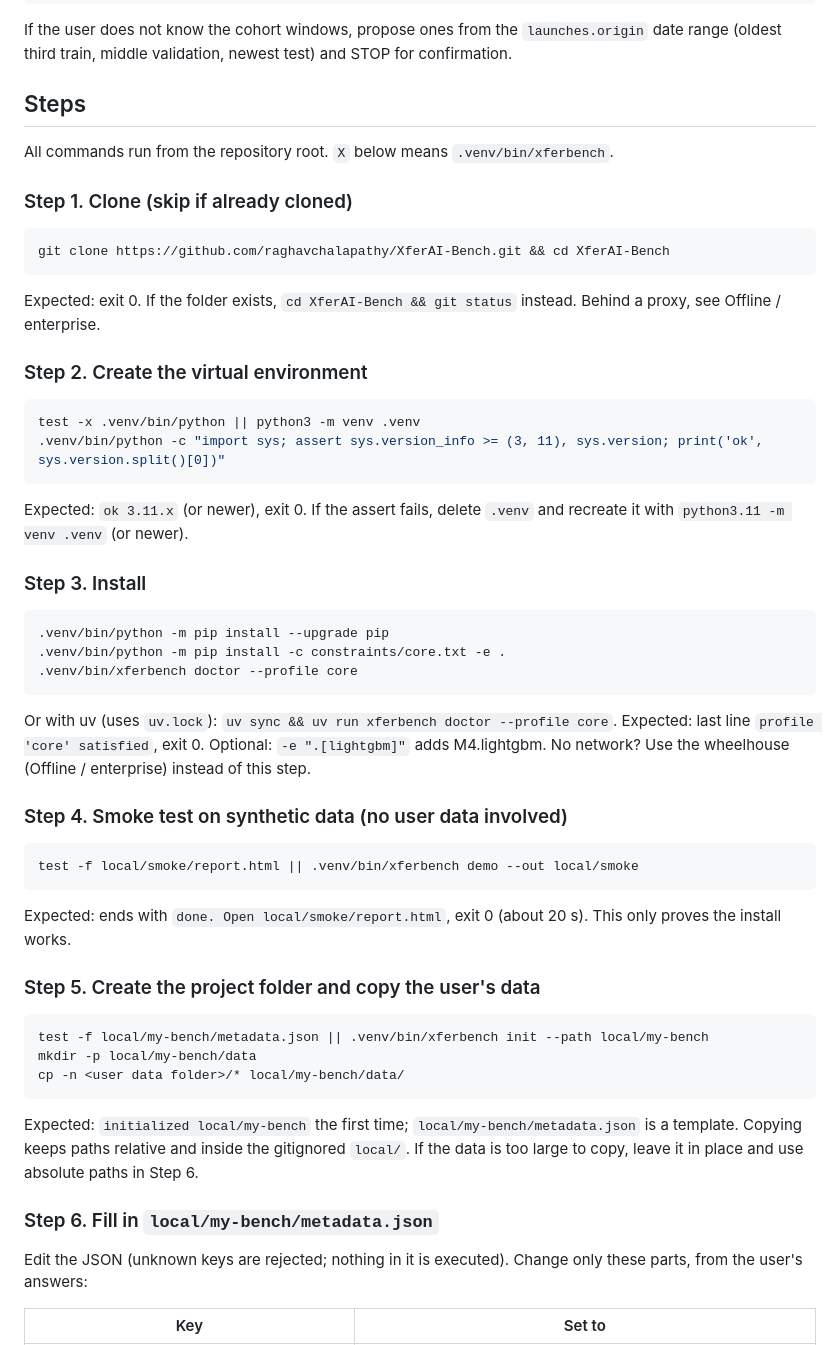
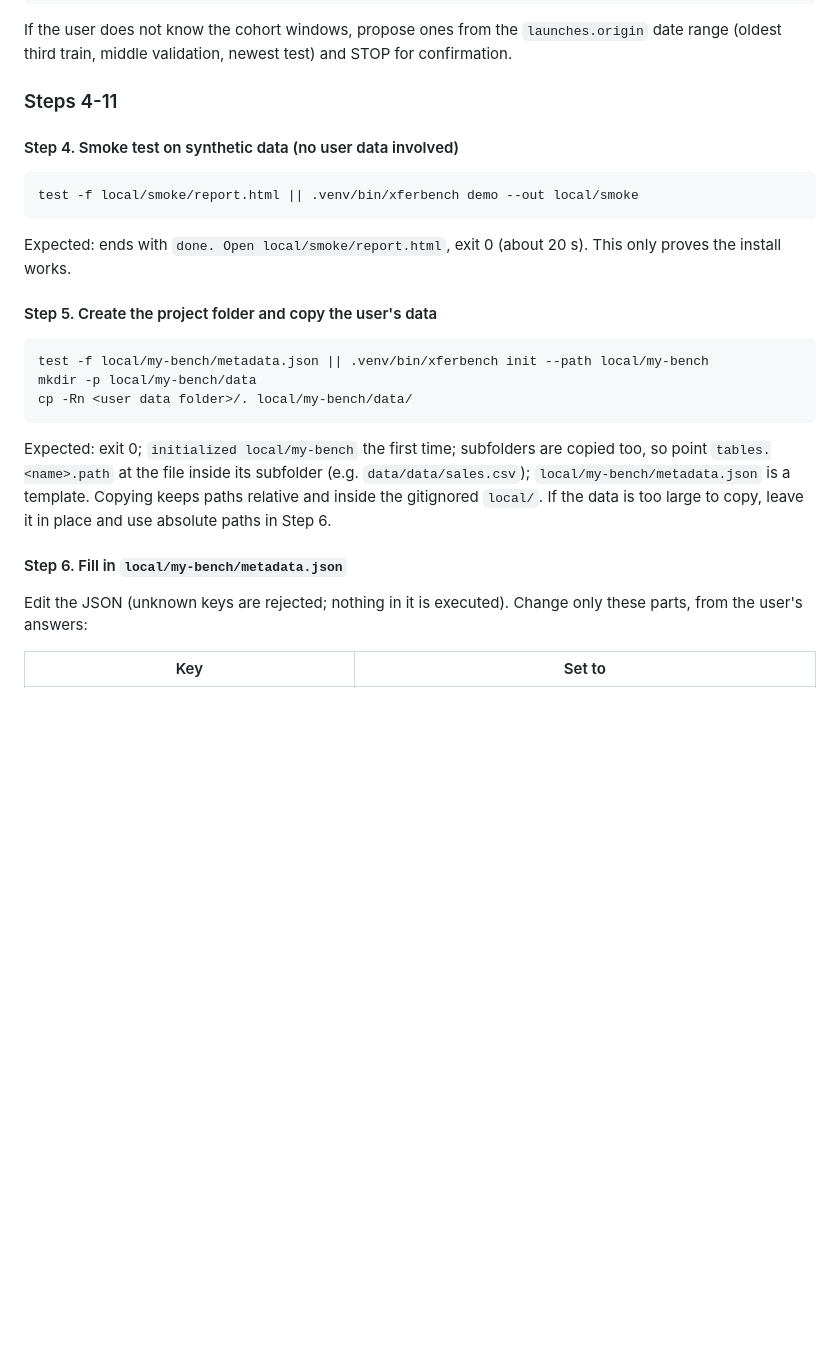
Before and after one commit to raghavchalapathy/XferAI-Bench, a Markdown page: docs/DIY-GettingStarted.md, the part around one of its changes. Drawn GitHub-style; blank space fills up the shorter version.

````diff
--- a/docs/DIY-GettingStarted.md
+++ b/docs/DIY-GettingStarted.md
@@ -101,55 +135,27 @@ Rights:                 data owner; permitted use (e.g. "internal benchmarking o
 If the user does not know the cohort windows, propose ones from the `launches.origin` date range (oldest third
 train, middle validation, newest test) and STOP for confirmation.
 
-## Steps
+### Steps 4-11
 
-All commands run from the repository root. `X` below means `.venv/bin/xferbench`.
-
-### Step 1. Clone (skip if already cloned)
-
-```bash
-git clone https://github.com/raghavchalapathy/XferAI-Bench.git && cd XferAI-Bench
-```
-Expected: exit 0. If the folder exists, `cd XferAI-Bench && git status` instead. Behind a proxy, see Offline / enterprise.
-
-### Step 2. Create the virtual environment
-
-```bash
-test -x .venv/bin/python || python3 -m venv .venv
-.venv/bin/python -c "import sys; assert sys.version_info >= (3, 11), sys.version; print('ok', sys.version.split()[0])"
-```
-Expected: `ok 3.11.x` (or newer), exit 0. If the assert fails, delete `.venv` and recreate it with `python3.11 -m venv .venv` (or newer).
-
-### Step 3. Install
-
-```bash
-.venv/bin/python -m pip install --upgrade pip
-.venv/bin/python -m pip install -c constraints/core.txt -e .
-.venv/bin/xferbench doctor --profile core
-```
-Or with uv (uses `uv.lock`): `uv sync && uv run xferbench doctor --profile core`.
-Expected: last line `profile 'core' satisfied`, exit 0. Optional: `-e ".[lightgbm]"` adds M4.lightgbm.
-No network? Use the wheelhouse (Offline / enterprise) instead of this step.
-
-### Step 4. Smoke test on synthetic data (no user data involved)
+#### Step 4. Smoke test on synthetic data (no user data involved)
 
 ```bash
 test -f local/smoke/report.html || .venv/bin/xferbench demo --out local/smoke
 ```
 Expected: ends with `done. Open local/smoke/report.html`, exit 0 (about 20 s). This only proves the install works.
 
-### Step 5. Create the project folder and copy the user's data
+#### Step 5. Create the project folder and copy the user's data
 
 ```bash
 test -f local/my-bench/metadata.json || .venv/bin/xferbench init --path local/my-bench
 mkdir -p local/my-bench/data
-cp -n <user data folder>/* local/my-bench/data/
+cp -Rn <user data folder>/. local/my-bench/data/
 ```
-Expected: `initialized local/my-bench` the first time; `local/my-bench/metadata.json` is a template.
+Expected: exit 0; `initialized local/my-bench` the first time; subfolders are copied too, so point `tables.<name>.path` at the file inside its subfolder (e.g. `data/data/sales.csv`); `local/my-bench/metadata.json` is a template.
 Copying keeps paths relative and inside the gitignored `local/`. If the data is too large to copy, leave it
 in place and use absolute paths in Step 6.
 
-### Step 6. Fill in `local/my-bench/metadata.json`
+#### Step 6. Fill in `local/my-bench/metadata.json`
 
 Edit the JSON (unknown keys are rejected; nothing in it is executed). Change only these parts, from the user's answers:
 
````
Also changed, not shown: other parts of docs/DIY-GettingStarted.md (+98 -55 lines).
